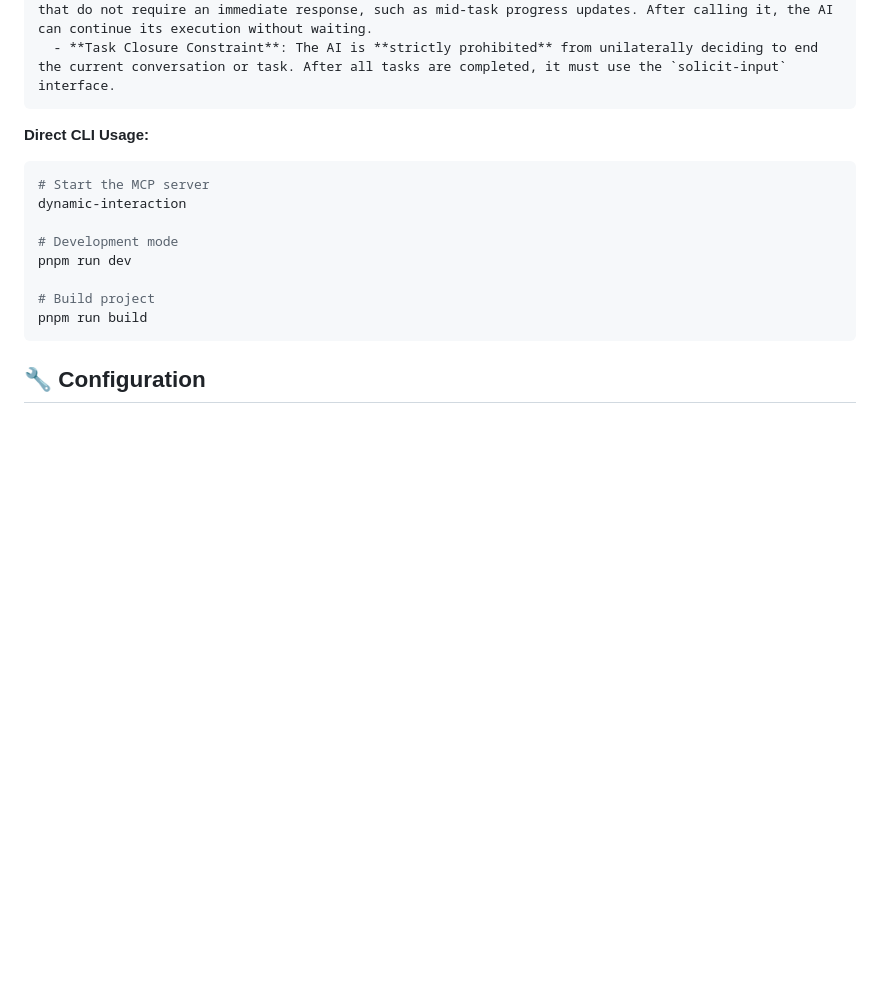
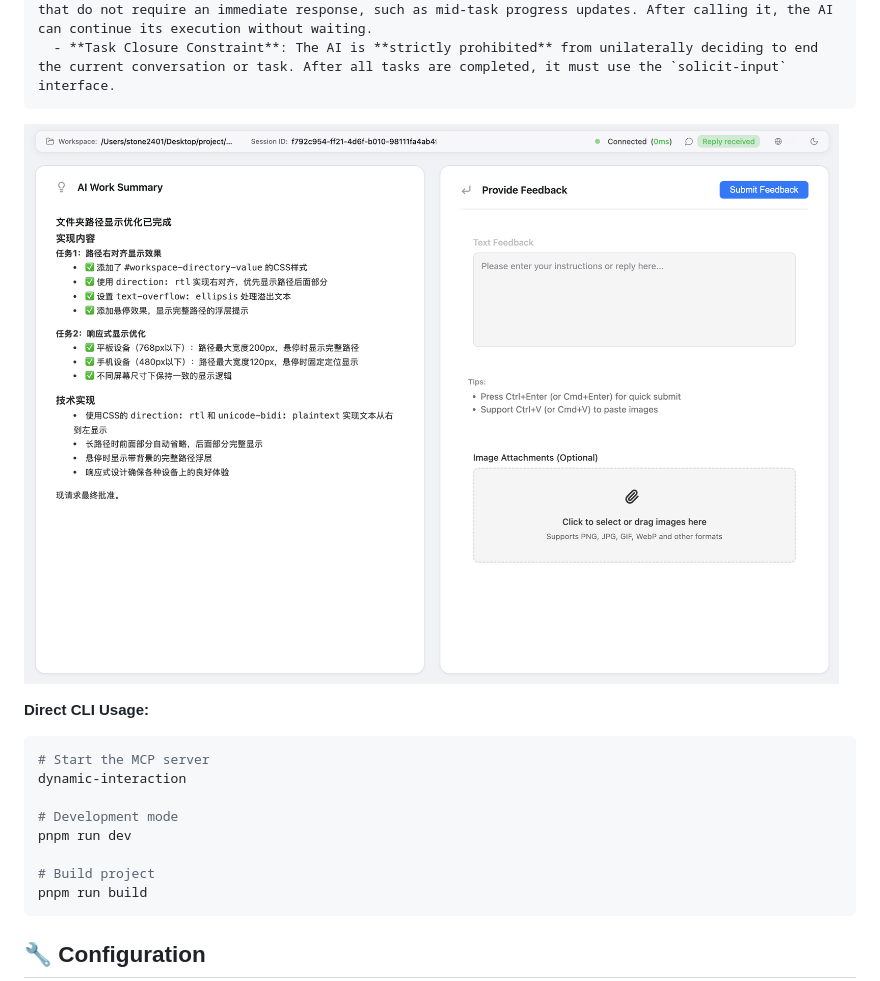
Before and after one commit to stone2401/dynamic-interaction, a Markdown page: README.md, the part around the change. Rendered like a GitHub page; pictures changed too: docs/img/view_2.png (added); blank space fills up the shorter version.

````diff
--- a/README.md
+++ b/README.md
@@ -72,6 +72,8 @@ AI Rule add below content:
   - **Notify User (`notify-user`)**: This interface is used to send one-way notifications to the user that do not require an immediate response, such as mid-task progress updates. After calling it, the AI can continue its execution without waiting.
   - **Task Closure Constraint**: The AI is **strictly prohibited** from unilaterally deciding to end the current conversation or task. After all tasks are completed, it must use the `solicit-input` interface.
 ```
+
+![View2](./docs/img/view_2.png)
 
 **Direct CLI Usage:**
 ```bash
````
Also changed, not shown: docs/README-zh.md (+2 -0 lines), docs/img/view.png (added), 4 other files.
